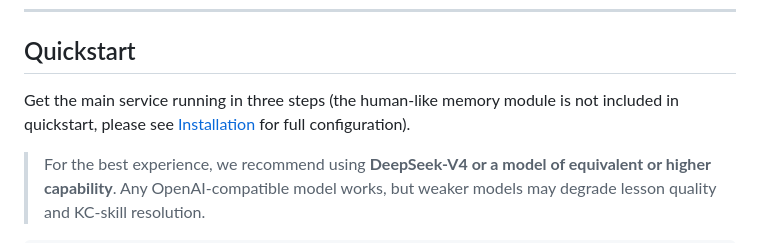
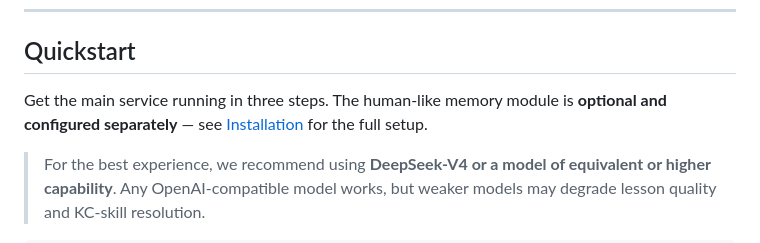
Before and after one commit to ai-for-edu/LearningMAP, a Markdown page: README.md, the part around the change. GitHub-like rendering.

```diff
--- a/README.md
+++ b/README.md
@@ -69,7 +69,7 @@ Two end-to-end walkthroughs of the learning loop on different subjects:
 
 ## Quickstart
 
-Get the main service running in three steps (the human-like memory module is not included in quickstart, please see [Installation](#installation) for full configuration).
+Get the main service running in three steps. The human-like memory module is **optional and configured separately** — see [Installation](#installation) for the full setup.
 
 > For the best experience, we recommend using **DeepSeek-V4 or a model of equivalent or higher capability**. Any OpenAI-compatible model works, but weaker models may degrade lesson quality and KC-skill resolution.
 
```
